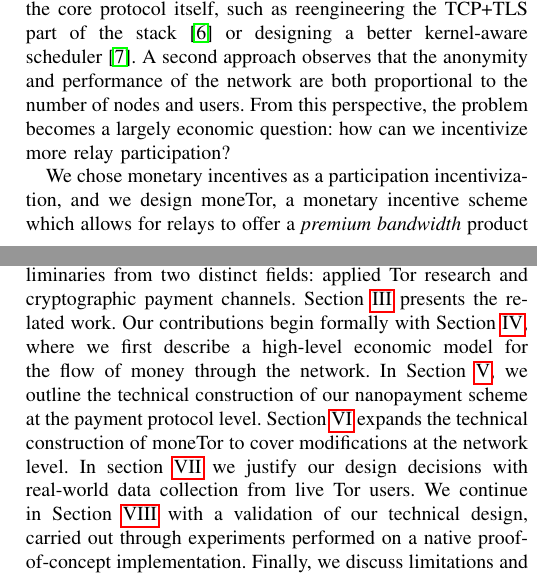
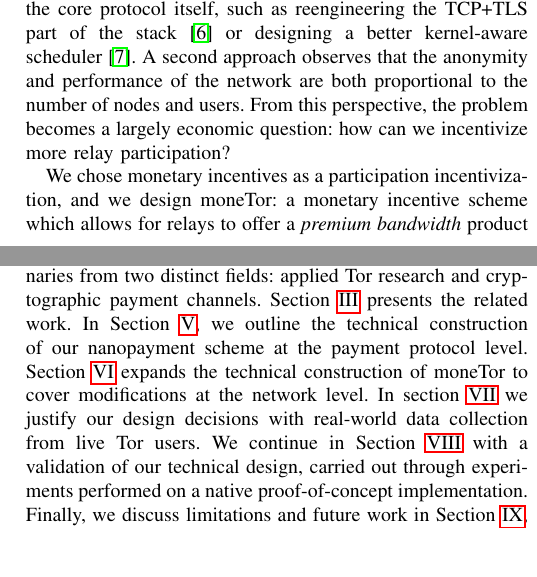
Before and after one commit to thiennamdinh/moneTor, a LaTeX paper (paper/main.tex, which reads paper/sections/introduction.tex): two parts of the columns of pages 1 and 2 of 20, joined at a grey line, cut so that both start at the same text, the shorter picture padded with empty space. Compiled offline with pdfLaTeX; a missing font is replaced by an installed copy or a similar font; a LaTeX package or settings file that is missing is left out.

Commit message:
up roadmap

```diff
--- a/paper/sections/introduction.tex
+++ b/paper/sections/introduction.tex
@@ -25,7 +25,7 @@ the anonymity and performance of the network are both proportional to the number
 of nodes and users. From this perspective, the problem becomes a largely
 economic question: how can we incentivize more relay participation?
 
-We chose monetary incentives as a participation incentivization, and we design moneTor, a monetary incentive scheme which allows for relays to offer a \emph{premium bandwidth} product
+We chose monetary incentives as a participation incentivization, and we design moneTor: a monetary incentive scheme which allows for relays to offer a \emph{premium bandwidth} product
 to Tor users in exchange for monetary payments. Under this framework,
 financially willing users send payments directly to each relay along their circuits
 in exchange for higher internet bandwidth and faster download speeds relative to
@@ -106,10 +106,11 @@ Tor incentives. We make the following contributions in this paper:
 
 \paragraph*{Roadmap.} In Section~\ref{sec:background}, we draw on technical
 preliminaries from two distinct fields: applied Tor research and cryptographic
-payment channels. Section~\ref{sec:related_work} presents the related work. Our
-contributions begin formally with Section~\ref{sec:economic}, where we first
-describe a high-level economic model for the flow of money through the
-network. In Section~\ref{sec:payment}, we outline the technical construction of
+payment channels. Section~\ref{sec:related_work} presents the related work.
+%Our contributions begin formally with Section~\ref{sec:economic}, where we first
+%describe a high-level economic model for the flow of money through the
+%network.
+In Section~\ref{sec:payment}, we outline the technical construction of
 our nanopayment scheme at the payment protocol level. Section~\ref{sec:network}
 expands the technical construction of moneTor to cover modifications at the
 network level. In section~\ref{sec:analysis} we justify our design decisions
```
